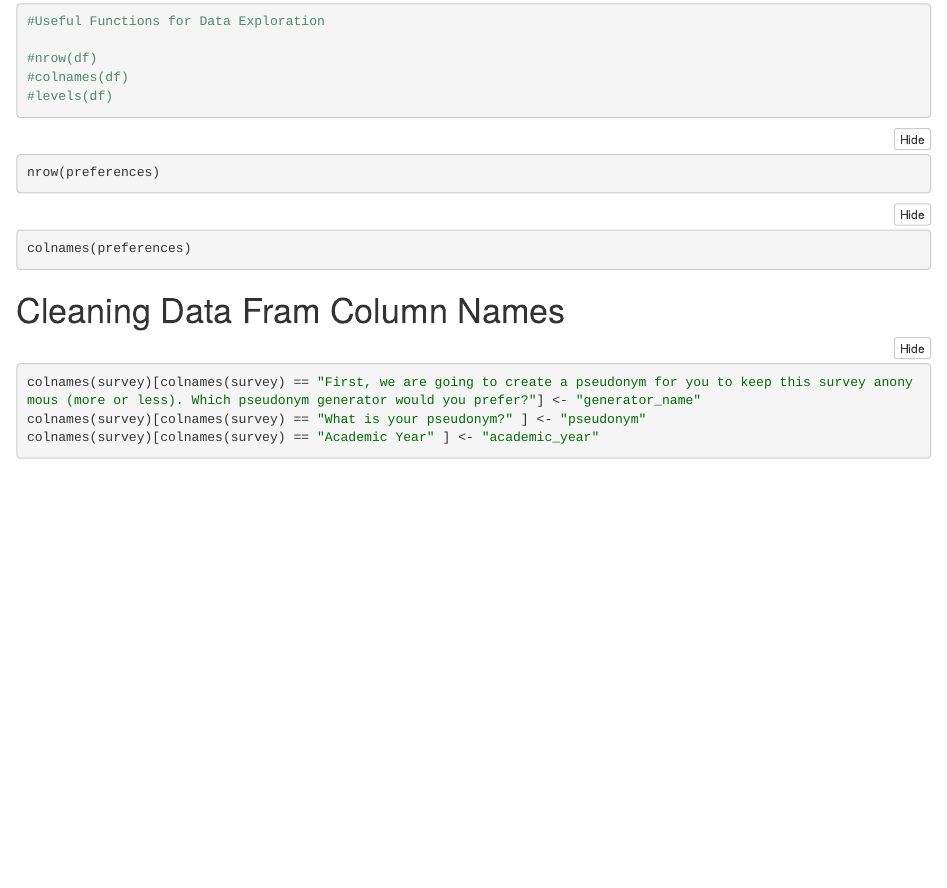
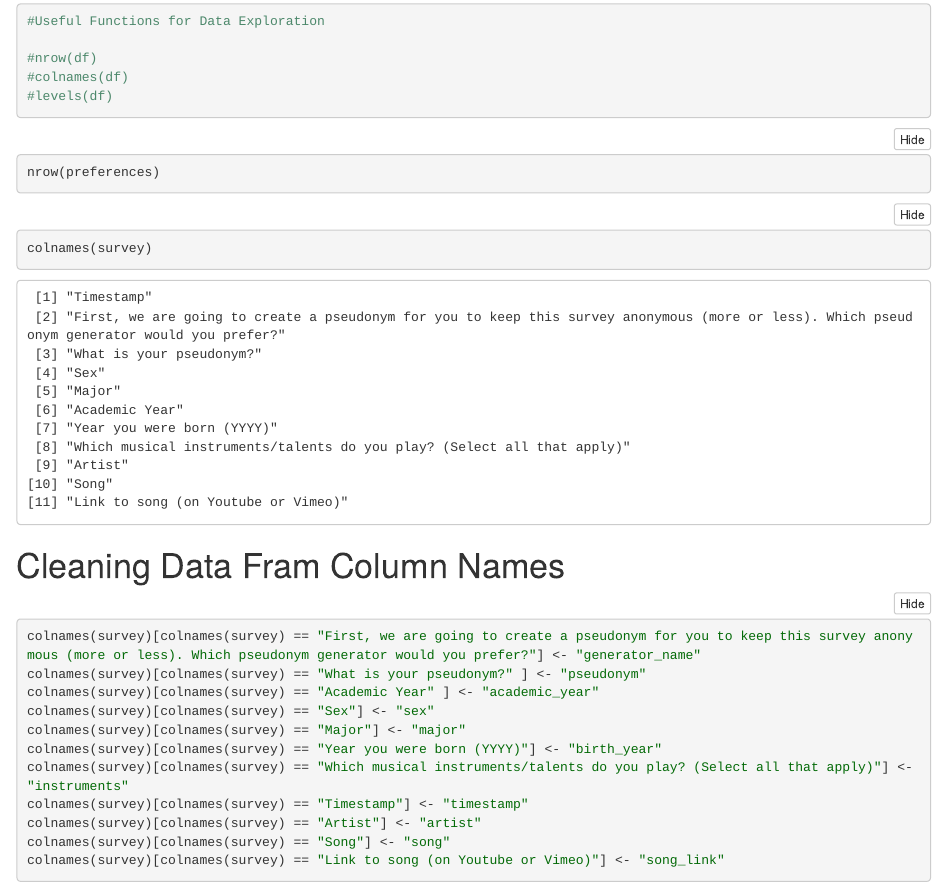
Before and after one commit to bnleff/MusicInsights, an R Markdown document (insights.Rmd): the page in a window 1100 px wide, from 290 px down. The pictures show the output file insights.nb.html that the author committed with the source, opened offline.

Commit message:
Finishes the column names

````diff
--- a/insights.Rmd
+++ b/insights.Rmd
@@ -26,7 +26,7 @@ nrow(preferences)
 ```
 
 ```{r}
-colnames(preferences)
+colnames(survey)
 ```
 
 # Cleaning Data Fram Column Names
@@ -35,4 +35,12 @@ colnames(preferences)
 colnames(survey)[colnames(survey) == "First, we are going to create a pseudonym for you to keep this survey anonymous (more or less). Which pseudonym generator would you prefer?"] <- "generator_name"
 colnames(survey)[colnames(survey) == "What is your pseudonym?" ] <- "pseudonym"
 colnames(survey)[colnames(survey) == "Academic Year" ] <- "academic_year"
+colnames(survey)[colnames(survey) == "Sex"] <- "sex"
+colnames(survey)[colnames(survey) == "Major"] <- "major"
+colnames(survey)[colnames(survey) == "Year you were born (YYYY)"] <- "birth_year"
+colnames(survey)[colnames(survey) == "Which musical instruments/talents do you play? (Select all that apply)"] <- "instruments"
+colnames(survey)[colnames(survey) == "Timestamp"] <- "timestamp"
+colnames(survey)[colnames(survey) == "Artist"] <- "artist"
+colnames(survey)[colnames(survey) == "Song"] <- "song"
+colnames(survey)[colnames(survey) == "Link to song (on Youtube or Vimeo)"] <- "song_link"
 ```
````
Also changed, not shown: insights.nb.html.
